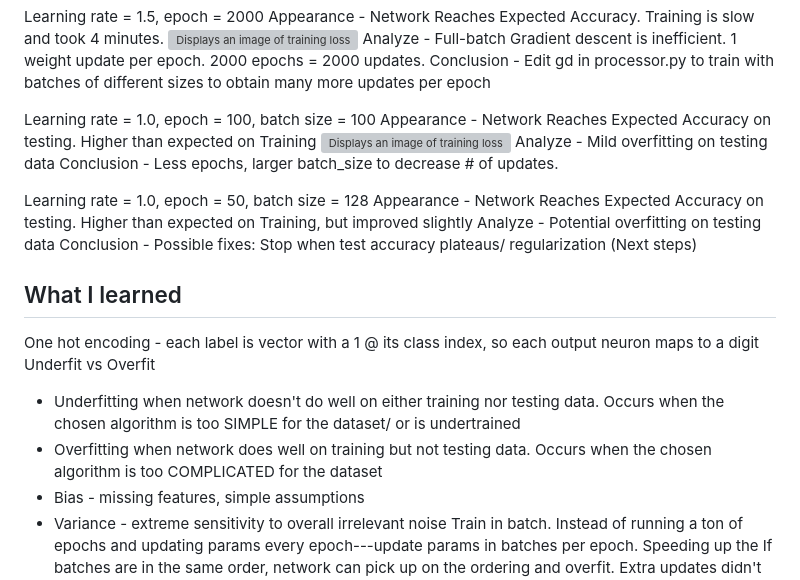
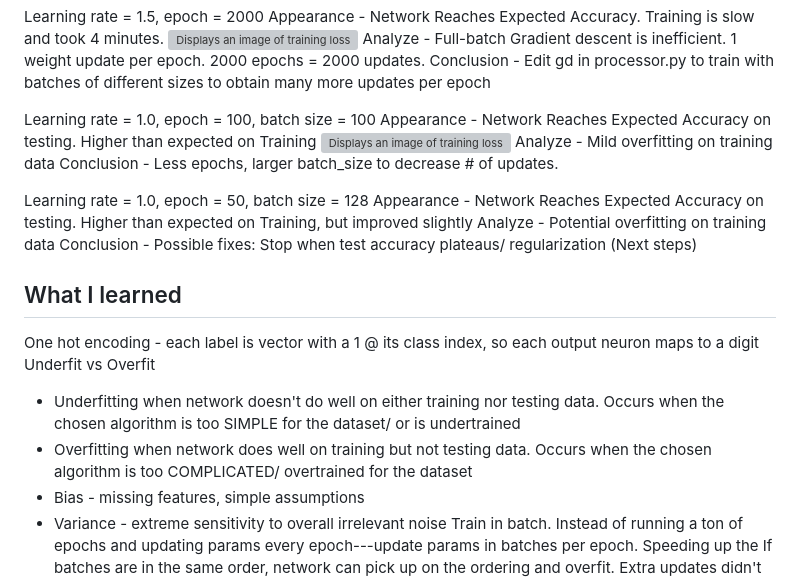
Before and after one commit to risikiwi/N1, a Markdown page: mnist/README.md, the part around the change. Drawn GitHub-style; grey boxes are pictures that could not be loaded.

Commit message:
Grammarical issues fix

```diff
--- a/mnist/README.md
+++ b/mnist/README.md
@@ -40,19 +40,19 @@ Conclusion - Edit gd in processor.py to train with batches of different sizes to
 Learning rate = 1.0, epoch = 100, batch size = 100
 Appearance - Network Reaches Expected Accuracy on testing. Higher than expected on Training
 <img src="https://i.postimg.cc/9QvRFjsP/Screenshot-2026-10-13-at-14-30-42.png" alt="Displays an image of training loss" width="400">
-Analyze - Mild overfitting on testing data
+Analyze - Mild overfitting on training data
 Conclusion - Less epochs, larger batch_size to decrease # of updates.
 
 Learning rate = 1.0, epoch = 50, batch size = 128
 Appearance - Network Reaches Expected Accuracy on testing. Higher than expected on Training, but improved slightly
-Analyze - Potential overfitting on testing data
+Analyze - Potential overfitting on training data
 Conclusion - Possible fixes: Stop when test accuracy plateaus/ regularization (Next steps)
 
 ## What I learned
 One hot encoding - each label is vector with a 1 @ its class index, so each output neuron maps to a digit
 Underfit vs Overfit
 - Underfitting when network doesn't do well on either training nor testing data. Occurs when the chosen algorithm is too SIMPLE for the dataset/ or is undertrained
-- Overfitting when network does well on training but not testing data. Occurs when the chosen algorithm is too COMPLICATED for the dataset
+- Overfitting when network does well on training but not testing data. Occurs when the chosen algorithm is too COMPLICATED/ overtrained for the dataset
 - Bias - missing features, simple assumptions
 - Variance - extreme sensitivity to overall irrelevant noise
 Train in batch. Instead of running a ton of epochs and updating params every epoch---update params in batches per epoch. Speeding up the
```
